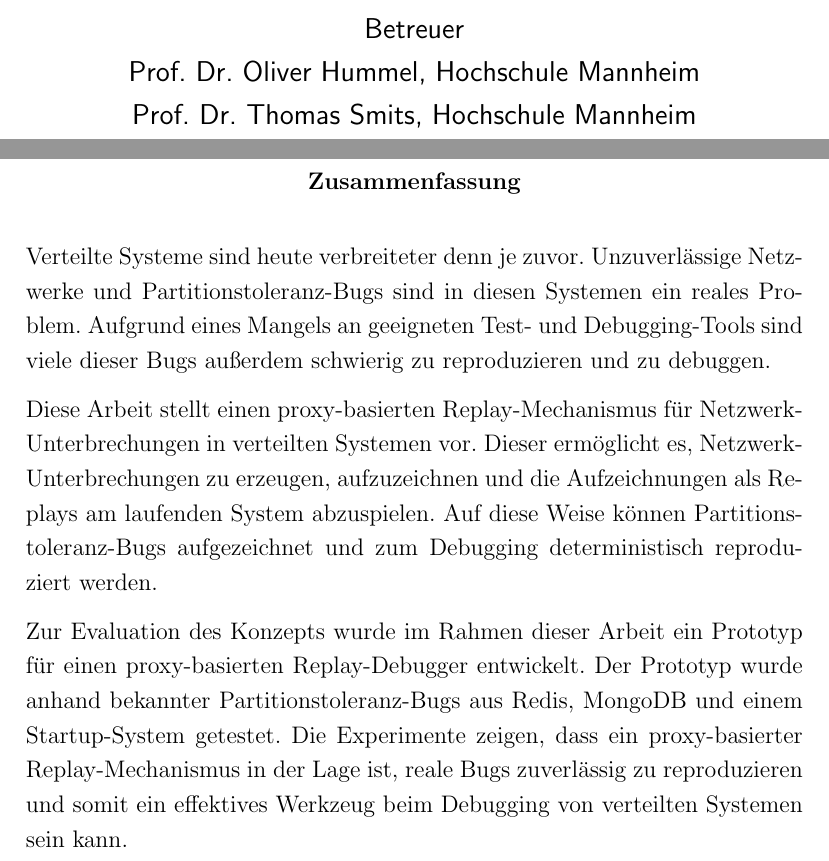
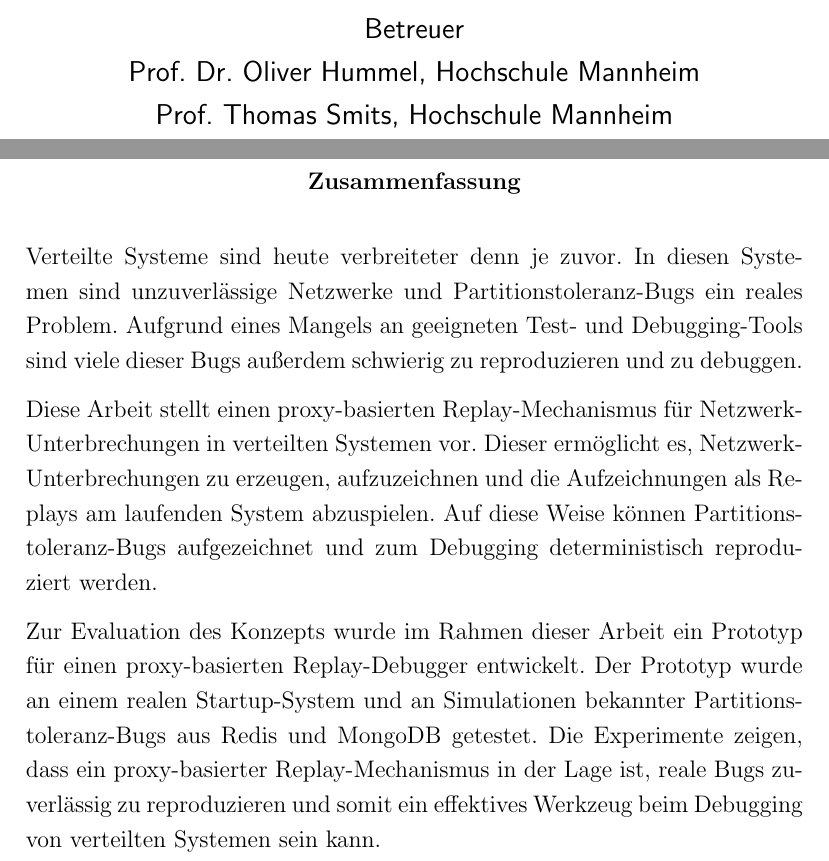
Before and after one commit to JonathanArns/ditm, a LaTeX thesis (thesis/thesis.tex): two parts of pages 1 and 4 of 80, joined at a grey line, cut so that both start at the same text. Compiled offline with pdfLaTeX.

Commit message:
finalize thesis

```diff
--- a/thesis/thesis.tex
+++ b/thesis/thesis.tex
@@ -10,7 +10,7 @@
 \usepackage{float}
 \usepackage{listings}
 \usepackage{listings-golang}
-\lstset{ % add your own preferences
+\lstset{%
     frame=single,
     basicstyle=\linespread{0.9}\footnotesize\ttfamily,
     keywordstyle=\color{red},
@@ -100,7 +84,7 @@
 
 		Betreuer\\
 		Prof. Dr. Oliver Hummel, Hochschule Mannheim\\
-		Prof. Dr. Thomas Smits, Hochschule Mannheim\\
+		Prof. Thomas Smits, Hochschule Mannheim\\
 	\end{center}
 \end{titlepage}
 
@@ -147,7 +132,7 @@ Jonathan Arns
 \begin{abstract}
 	% Problem
 	Verteilte Systeme sind heute verbreiteter denn je zuvor.
-	Unzuverlässige Netzwerke und Partitionstoleranz-Bugs sind in diesen Systemen ein reales Problem.
+	In diesen Systemen sind unzuverlässige Netzwerke und Partitionstoleranz-Bugs ein reales Problem.
 	Aufgrund eines Mangels an geeigneten Test- und Debugging-Tools sind viele dieser Bugs außerdem schwierig zu reproduzieren
 	und zu debuggen.
 
@@ -159,7 +144,7 @@ Jonathan Arns
 
 	% Approach
 	Zur Evaluation des Konzepts wurde im Rahmen dieser Arbeit ein Prototyp für einen proxy-basierten Replay-Debugger entwickelt.
-	Der Prototyp wurde anhand bekannter Partitionstoleranz-Bugs aus Redis, MongoDB und einem Startup-System getestet.
+	Der Prototyp wurde an einem realen Startup-System und an Simulationen bekannter Partitions\-toleranz-Bugs aus Redis und MongoDB getestet.
 	Die Experimente zeigen, dass ein proxy-basierter Replay-Mechanismus in der Lage ist, reale Bugs zuverlässig zu reproduzieren und somit
 	ein effektives Werkzeug beim Debugging von verteilten Systemen sein kann.
 \end{abstract}
```
Also changed, not shown: thesis/thesis.pdf (added), thesis/thesis.tex (56 more changed lines), 1 other file.
